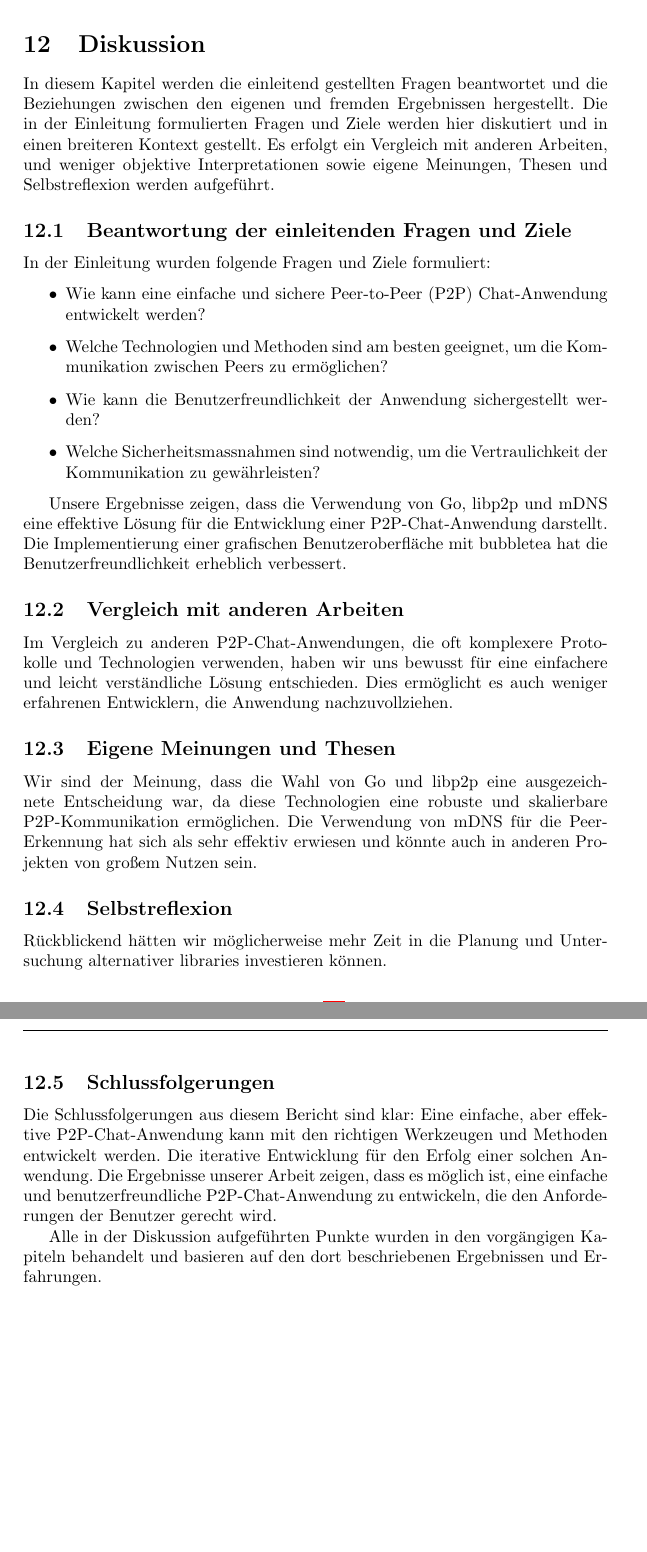
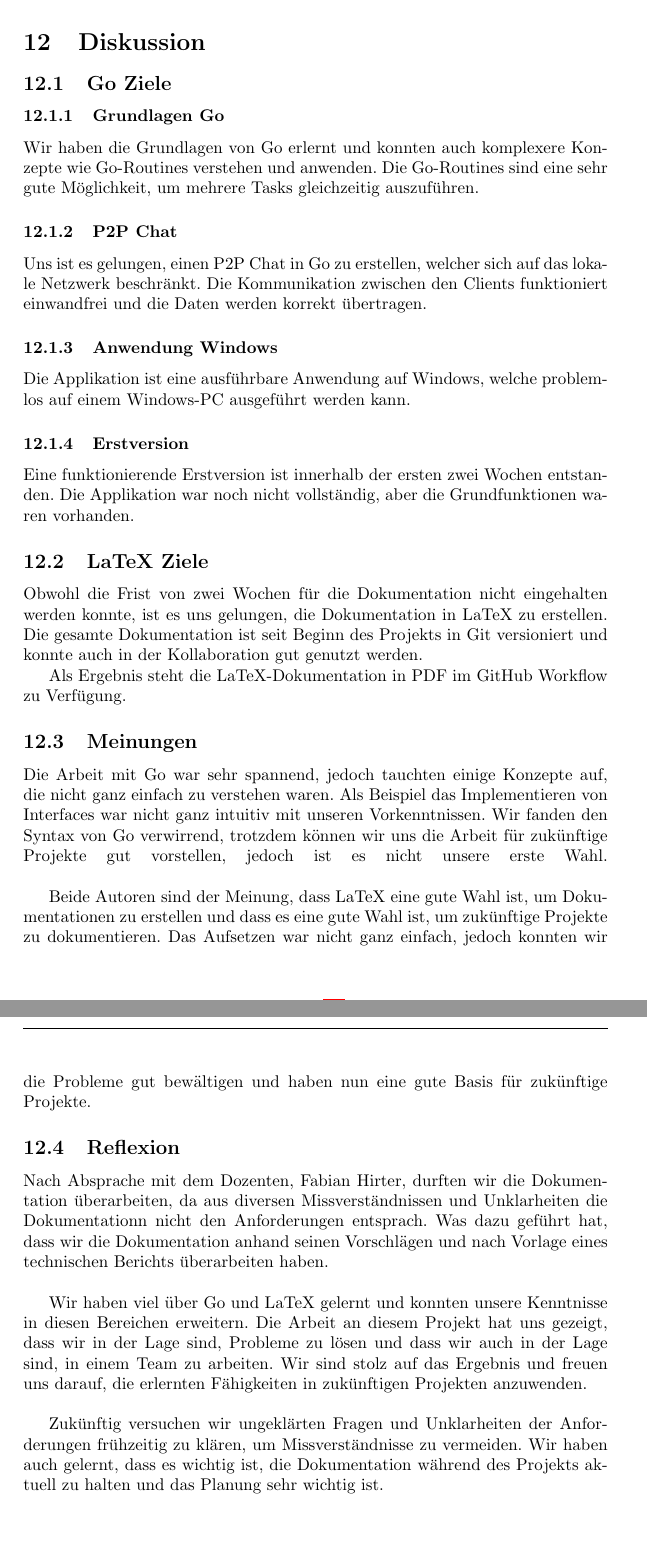
Before and after one commit to TIATIP-24-A-a/MumbleMates, a LaTeX document (docs/technical/main.tex, which reads docs/technical/sections/05-discussion.tex): two parts of pages 14 and 15 of 20 before the commit and two parts of pages 14 and 15 of 19 after it, joined at a grey line, cut so that both start at the same text. Compiled offline with pdfLaTeX.

```diff
--- a/docs/technical/sections/05-discussion.tex
+++ b/docs/technical/sections/05-discussion.tex
@@ -1,34 +1,40 @@
 \section{Diskussion}
 
-In diesem Kapitel werden die einleitend gestellten Fragen beantwortet und die Beziehungen zwischen den eigenen und fremden Ergebnissen hergestellt. Die in der Einleitung formulierten Fragen und Ziele werden hier diskutiert und in einen breiteren Kontext gestellt. Es erfolgt ein Vergleich mit anderen Arbeiten, und weniger objektive Interpretationen sowie eigene Meinungen, Thesen und Selbstreflexion werden aufgeführt.
+\subsection{Go Ziele}
 
-\subsection{Beantwortung der einleitenden Fragen und Ziele}
+\subsubsection{Grundlagen Go}
+Wir haben die Grundlagen von Go erlernt und konnten auch komplexere Konzepte wie Go-Routines verstehen und anwenden. Die Go-Routines sind eine sehr gute Möglichkeit, um mehrere Tasks gleichzeitig auszuführen.
 
-In der Einleitung wurden folgende Fragen und Ziele formuliert:
-\begin{itemize}
-    \item Wie kann eine einfache und sichere Peer-to-Peer (P2P) Chat-Anwendung entwickelt werden?
-    \item Welche Technologien und Methoden sind am besten geeignet, um die Kommunikation zwischen Peers zu ermöglichen?
-    \item Wie kann die Benutzerfreundlichkeit der Anwendung sichergestellt werden?
-    \item Welche Sicherheitsmassnahmen sind notwendig, um die Vertraulichkeit der Kommunikation zu gewährleisten?
-\end{itemize}
 
-Unsere Ergebnisse zeigen, dass die Verwendung von Go, libp2p und mDNS eine effektive Lösung für die Entwicklung einer P2P-Chat-Anwendung darstellt. Die Implementierung einer grafischen Benutzeroberfläche mit bubbletea hat die Benutzerfreundlichkeit erheblich verbessert.
+\subsubsection{P2P Chat}
+Uns ist es gelungen, einen P2P Chat in Go zu erstellen, welcher sich auf das lokale Netzwerk beschränkt. Die Kommunikation zwischen den Clients funktioniert einwandfrei und die Daten werden korrekt übertragen.
 
-\subsection{Vergleich mit anderen Arbeiten}
+\subsubsection{Anwendung Windows}
+Die Applikation ist eine ausführbare Anwendung auf Windows, welche problemlos auf einem Windows-PC ausgeführt werden kann.
 
-Im Vergleich zu anderen P2P-Chat-Anwendungen, die oft komplexere Protokolle und Technologien verwenden, haben wir uns bewusst für eine einfachere und leicht verständliche Lösung entschieden. Dies ermöglicht es auch weniger erfahrenen Entwicklern, die Anwendung nachzuvollziehen.
+\subsubsection{Erstversion}
+Eine funktionierende Erstversion ist innerhalb der ersten zwei Wochen entstanden. Die Applikation war noch nicht vollständig, aber die Grundfunktionen waren vorhanden.
 
-\subsection{Eigene Meinungen und Thesen}
+\subsection{LaTeX Ziele}
+Obwohl die Frist von zwei Wochen für die Dokumentation nicht eingehalten werden konnte,
+ist es uns gelungen, die Dokumentation in LaTeX zu erstellen. Die gesamte Dokumentation ist seit Beginn des Projekts in Git versioniert und konnte auch in der Kollaboration gut genutzt werden.
 
-Wir sind der Meinung, dass die Wahl von Go und libp2p eine ausgezeichnete Entscheidung war, da diese Technologien eine robuste und skalierbare P2P-Kommunikation ermöglichen. Die Verwendung von mDNS für die Peer-Erkennung hat sich als sehr effektiv erwiesen und könnte auch in anderen Projekten von großem Nutzen sein.
+Als Ergebnis steht die LaTeX-Dokumentation in PDF im GitHub Workflow zu Verfügung.
 
-\subsection{Selbstreflexion}
 
-Rückblickend hätten wir möglicherweise mehr Zeit in die Planung und Untersuchung alternativer libraries investieren können.
+\subsection{Meinungen}
 
-\subsection{Schlussfolgerungen}
+Die Arbeit mit Go war sehr spannend, jedoch tauchten einige Konzepte auf, die nicht ganz einfach zu verstehen waren. Als Beispiel das Implementieren von Interfaces war nicht ganz intuitiv mit unseren Vorkenntnissen. Wir fanden den Syntax von Go verwirrend, trotzdem können wir uns die Arbeit für zukünftige Projekte gut vorstellen, jedoch ist es nicht unsere erste Wahl.
+\linebreak
 
-Die Schlussfolgerungen aus diesem Bericht sind klar: Eine einfache, aber effektive P2P-Chat-Anwendung kann mit den richtigen Werkzeugen und Methoden entwickelt werden. Die iterative Entwicklung für den Erfolg einer solchen Anwendung. Die Ergebnisse unserer Arbeit zeigen, dass es möglich ist, eine einfache und benutzerfreundliche P2P-Chat-Anwendung zu entwickeln, die den Anforderungen der Benutzer gerecht wird.
+Beide Autoren sind der Meinung, dass LaTeX eine gute Wahl ist, um Dokumentationen zu erstellen und dass es eine gute Wahl ist, um zukünftige Projekte zu dokumentieren. Das Aufsetzen war nicht ganz einfach, jedoch konnten wir die Probleme gut bewältigen und haben nun eine gute Basis für zukünftige Projekte.
 
-Alle in der Diskussion aufgeführten Punkte wurden in den vorgängigen Kapiteln behandelt und basieren auf den dort beschriebenen Ergebnissen und Erfahrungen.
-\newpage
+
+\subsection{Reflexion}
+Nach Absprache mit dem Dozenten, Fabian Hirter, durften wir die Dokumentation überarbeiten, da aus diversen Missverständnissen und Unklarheiten die Dokumentationn nicht den Anforderungen entsprach. Was dazu geführt hat, dass wir die Dokumentation anhand seinen Vorschlägen und nach Vorlage eines technischen Berichts überarbeiten haben.
+\newline
+
+Wir haben viel über Go und LaTeX gelernt und konnten unsere Kenntnisse in diesen Bereichen erweitern. Die Arbeit an diesem Projekt hat uns gezeigt, dass wir in der Lage sind, Probleme zu lösen und dass wir auch in der Lage sind, in einem Team zu arbeiten. Wir sind stolz auf das Ergebnis und freuen uns darauf, die erlernten Fähigkeiten in zukünftigen Projekten anzuwenden.
+\newline
+
+Zukünftig versuchen wir ungeklärten Fragen und Unklarheiten der Anforderungen frühzeitig zu klären, um Missverständnisse zu vermeiden. Wir haben auch gelernt, dass es wichtig ist, die Dokumentation während des Projekts aktuell zu halten und das Planung sehr wichtig ist.
```
Also changed, not shown: docs/technical/sections/04-main.tex (+13 -0 lines), docs/technical/sections/07-declaration-of-authenticity.tex (+2 -2 lines), docs/technical/assets/ci-artifacts.png (added).
